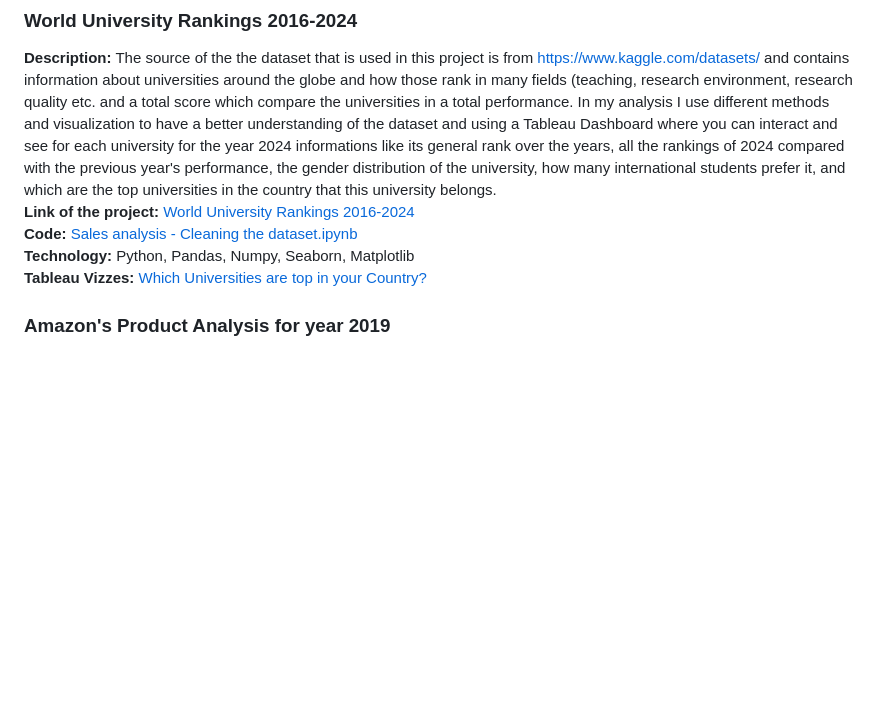
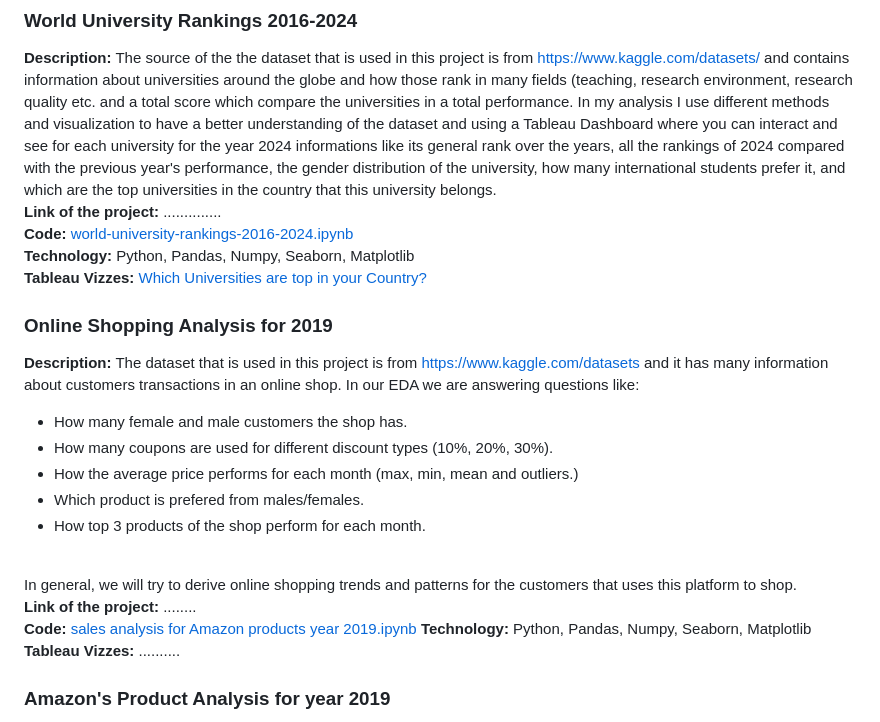
Before and after one commit to GrigoriaAngelou/GrigoriaAngelou.github.io, a Markdown page: README.md, the part around the change. Rendered like a GitHub page; blank space fills up the shorter version.

```diff
--- a/README.md
+++ b/README.md
@@ -12,10 +12,27 @@ In this section I will try to describe, as briefly as I can, the personal projec
 ### World University Rankings 2016-2024
 
 **Description:** The source of the the dataset that is used in this project is from https://www.kaggle.com/datasets/ and contains information about universities around the globe and how those rank in many fields (teaching, research environment, research quality etc. and a total score which compare the universities in a total performance. In my analysis I use different methods and visualization to have a better understanding of the dataset and using a Tableau Dashboard where you can interact and see for each university for the year 2024 informations like its general rank over the years, all the rankings of 2024 compared with the previous year's performance, the gender distribution of the university, how many international students prefer it, and which are the top universities in the country that this university belongs. <br>
-**Link of the project:** [World University Rankings 2016-2024](https://grigoriaangelou.github.io/....) <br>
-**Code:** [Sales analysis - Cleaning the dataset.ipynb](https://github.com/GrigoriaAngelou/.................)  <br>
+**Link of the project:** .............. <br>
+**Code:** [world-university-rankings-2016-2024.ipynb](https://github.com/GrigoriaAngelou/World-University-Rankings-2016-2024/blob/c1639e242181bed7933dcb77992fc163d00a3c5d/world-university-rankings-2016-2024.ipynb) <br>
 **Technology:** Python, Pandas, Numpy, Seaborn, Matplotlib <br>
 **Tableau Vizzes:** [Which Universities are top in your Country?](https://public.tableau.com/views/WorldUniversityRank2016-2024/Dashboard2?:language=en-US&:sid=&:display_count=n&:origin=viz_share_link)
+
+### Online Shopping Analysis for 2019
+
+**Description:** The dataset that is used in this project is from https://www.kaggle.com/datasets and it has many information about customers transactions in an online shop. In our EDA we are answering questions like:
+<br>
+* How many female and male customers the shop has.
+* How many coupons are used for different discount types (10%, 20%, 30%).
+* How the average price performs for each month (max, min, mean and outliers.)
+* Which product is prefered from males/females.
+* How top 3 products of the shop perform for each month.
+<br>
+In general, we will try to derive online shopping trends and patterns for the customers that uses this platform to shop.
+
+**Link of the project:** ........ <br>
+**Code:** [sales analysis for Amazon products year 2019.ipynb](https://github.com/GrigoriaAngelou/Online-Shopping-Analysis-for-2019/blob/8ffb99dc835bc3044f91c487fb76b3dc9177bb99/online-shopping-eda-for-beginners.ipynb)
+**Technology:** Python, Pandas, Numpy, Seaborn, Matplotlib <br>
+**Tableau Vizzes:** ..........
 
 ### Amazon's Product Analysis for year 2019
 
```
